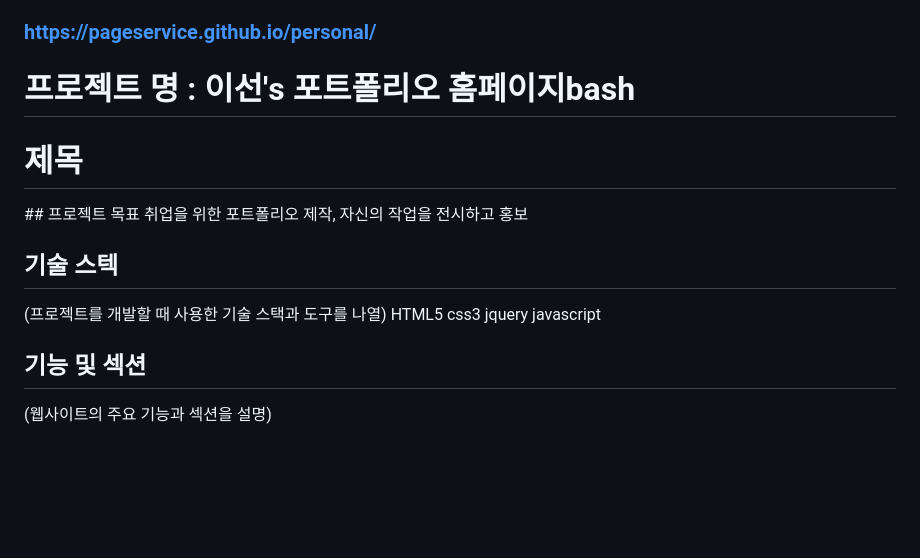
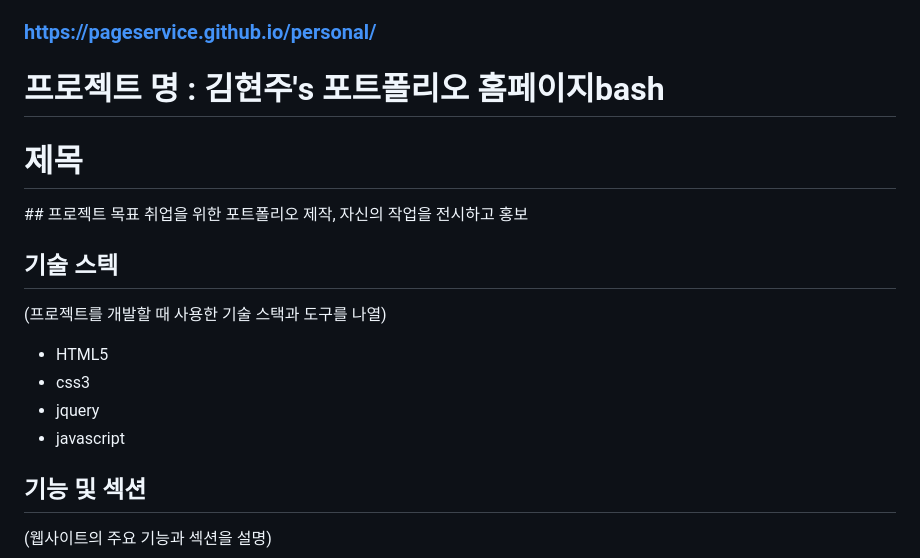
Before and after one commit to hu33045/personal, a Markdown page: README.md, the part around the change. GitHub-like rendering; blank space fills up the shorter version.

```diff
--- a/README.md
+++ b/README.md
@@ -1,15 +1,15 @@
 (README 파일을 작성할 때, 명확하고 정보를 잘 전달할 수 있도록 노력하세요. 이 파일은 취업 또는 협업 기회를 위한 중요한 자료가 될 수 있습니다.)
 ### https://pageservice.github.io/personal/
-# 프로젝트 명 : 이선's 포트폴리오 홈페이지bash
+# 프로젝트 명 : 김현주's 포트폴리오 홈페이지bash
 <h1>제목</h1>## 프로젝트 목표
 취업을 위한 포트폴리오 제작, 자신의 작업을 전시하고 홍보
 
 ## 기술 스텍
 (프로젝트를 개발할 때 사용한 기술 스택과 도구를 나열)
-HTML5
-css3
-jquery
-javascript
+- HTML5
+- css3
+- jquery
+- javascript
 
 ## 기능 및 섹션
 (웹사이트의 주요 기능과 섹션을 설명)
```
